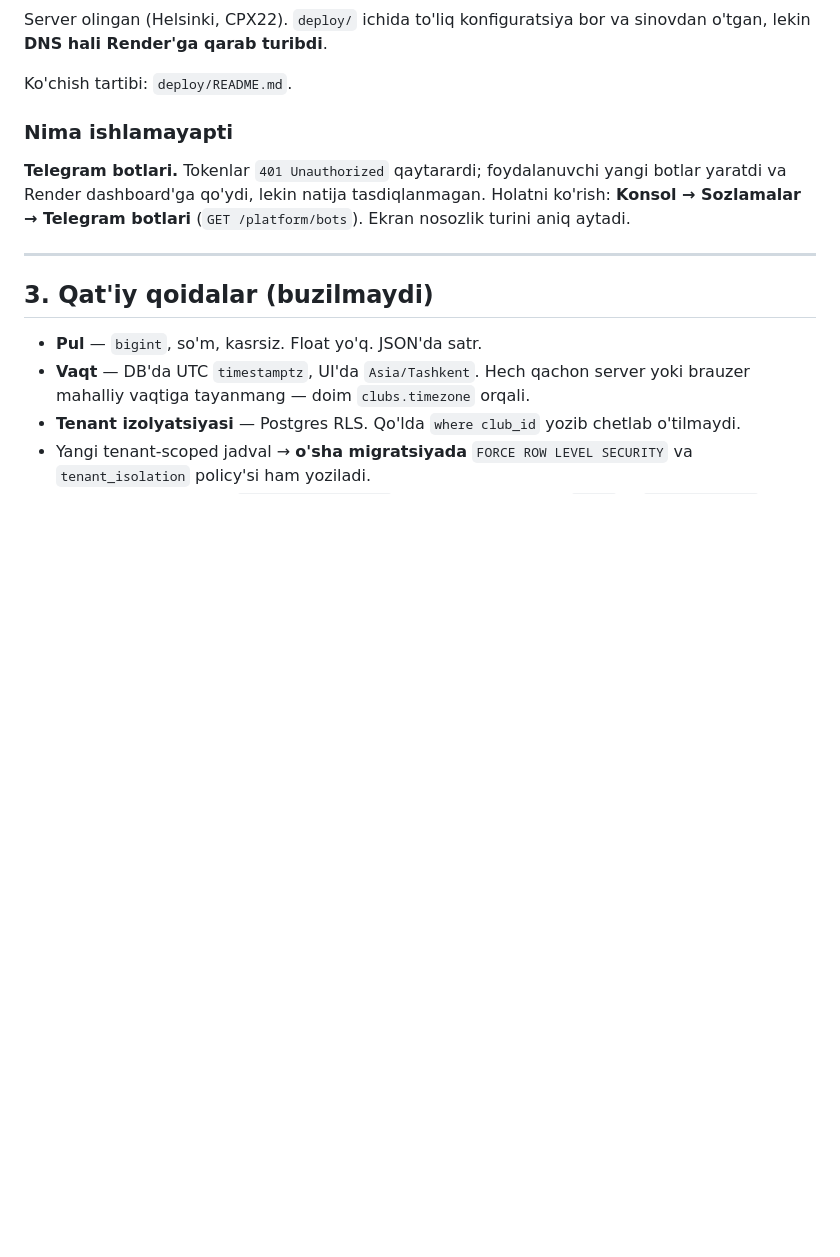
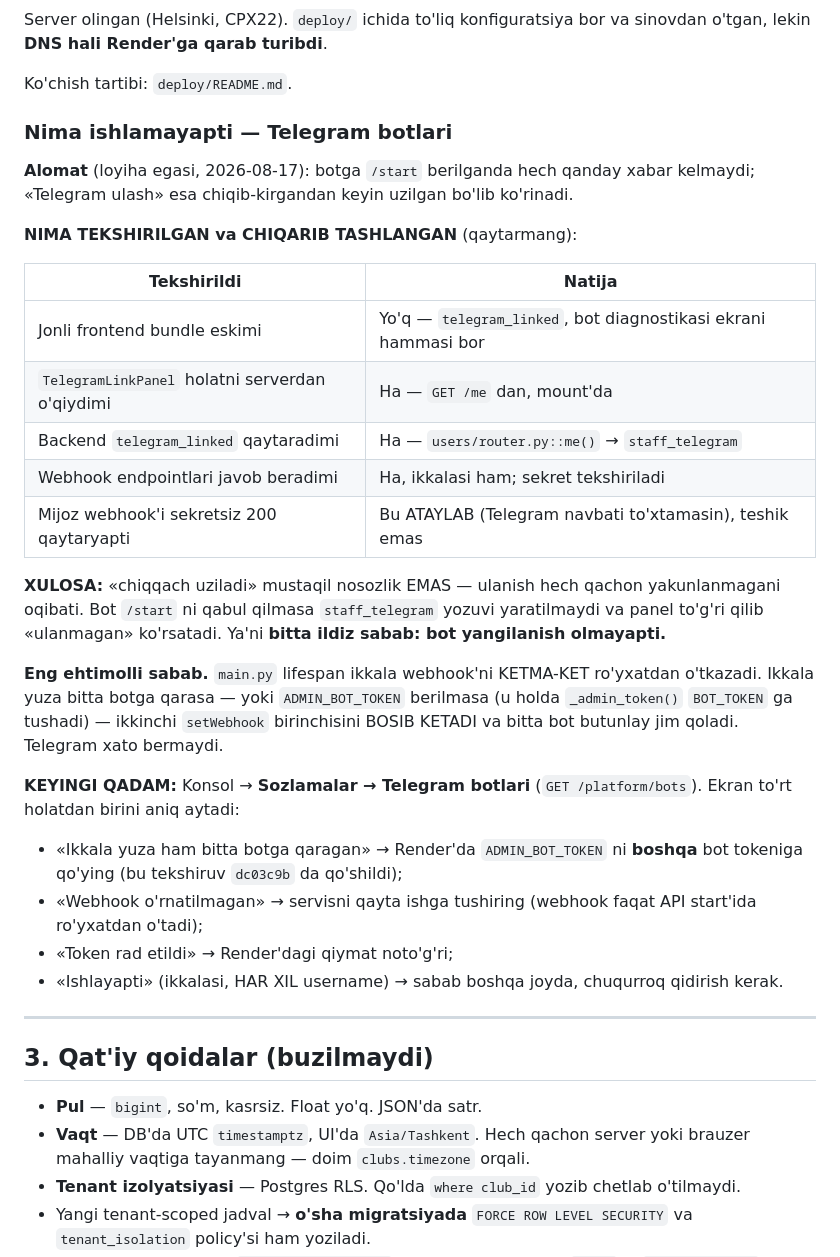
Before and after one commit to istamovx/playbron, a Markdown page: docs/HOLAT.md, the part around the change. GitHub-like rendering; blank space fills up the shorter version.

Commit message:
docs/HOLAT.md: Telegram bot tekshiruvi natijasi yozildi
Boshqa sessiyada davom etilganda xuddi shu tekshiruvlar qaytadan
qilinmasin. Hujjatda endi ANIQ yozilgan: nima tekshirildi va
chiqarib tashlandi (jonli bundle eski emas, panel /me dan o\qiydi,
backend telegram_linked qaytaradi, webhook endpointlari javob
beradi), va nima uchun \"chiqqach uziladi\" mustaqil nosozlik emas.

Keyingi qadam ham yozildi: Sozlamalar -> Telegram botlari ekrani
to
t holatdan birini aniq aytadi.

```diff
--- a/docs/HOLAT.md
+++ b/docs/HOLAT.md
@@ -45,13 +45,45 @@ qarab turibdi**.
 
 Ko'chish tartibi: `deploy/README.md`.
 
-### Nima ishlamayapti
+### Nima ishlamayapti — Telegram botlari
 
-**Telegram botlari.** Tokenlar `401 Unauthorized` qaytarardi;
-foydalanuvchi yangi botlar yaratdi va Render dashboard'ga qo'ydi,
-lekin natija tasdiqlanmagan. Holatni ko'rish:
-**Konsol → Sozlamalar → Telegram botlari** (`GET /platform/bots`).
-Ekran nosozlik turini aniq aytadi.
+**Alomat** (loyiha egasi, 2026-08-17): botga `/start` berilganda hech
+qanday xabar kelmaydi; «Telegram ulash» esa chiqib-kirgandan keyin
+uzilgan bo'lib ko'rinadi.
+
+**NIMA TEKSHIRILGAN va CHIQARIB TASHLANGAN** (qaytarmang):
+
+| Tekshirildi | Natija |
+|---|---|
+| Jonli frontend bundle eskimi | Yo'q — `telegram_linked`, bot diagnostikasi ekrani hammasi bor |
+| `TelegramLinkPanel` holatni serverdan o'qiydimi | Ha — `GET /me` dan, mount'da |
+| Backend `telegram_linked` qaytaradimi | Ha — `users/router.py::me()` → `staff_telegram` |
+| Webhook endpointlari javob beradimi | Ha, ikkalasi ham; sekret tekshiriladi |
+| Mijoz webhook'i sekretsiz 200 qaytaryapti | Bu ATAYLAB (Telegram navbati to'xtamasin), teshik emas |
+
+**XULOSA:** «chiqqach uziladi» mustaqil nosozlik EMAS — ulanish hech
+qachon yakunlanmagani oqibati. Bot `/start` ni qabul qilmasa
+`staff_telegram` yozuvi yaratilmaydi va panel to'g'ri qilib
+«ulanmagan» ko'rsatadi. Ya'ni **bitta ildiz sabab: bot yangilanish
+olmayapti.**
+
+**Eng ehtimolli sabab.** `main.py` lifespan ikkala webhook'ni
+KETMA-KET ro'yxatdan o'tkazadi. Ikkala yuza bitta botga qarasa —
+yoki `ADMIN_BOT_TOKEN` berilmasa (u holda `_admin_token()`
+`BOT_TOKEN` ga tushadi) — ikkinchi `setWebhook` birinchisini BOSIB
+KETADI va bitta bot butunlay jim qoladi. Telegram xato bermaydi.
+
+**KEYINGI QADAM:** Konsol → **Sozlamalar → Telegram botlari**
+(`GET /platform/bots`). Ekran to'rt holatdan birini aniq aytadi:
+
+- «Ikkala yuza ham bitta botga qaragan» → Render'da `ADMIN_BOT_TOKEN`
+  ni **boshqa** bot tokeniga qo'ying (bu tekshiruv `dc03c9b` da
+  qo'shildi);
+- «Webhook o'rnatilmagan» → servisni qayta ishga tushiring (webhook
+  faqat API start'ida ro'yxatdan o'tadi);
+- «Token rad etildi» → Render'dagi qiymat noto'g'ri;
+- «Ishlayapti» (ikkalasi, HAR XIL username) → sabab boshqa joyda,
+  chuqurroq qidirish kerak.
 
 ---
 
```
